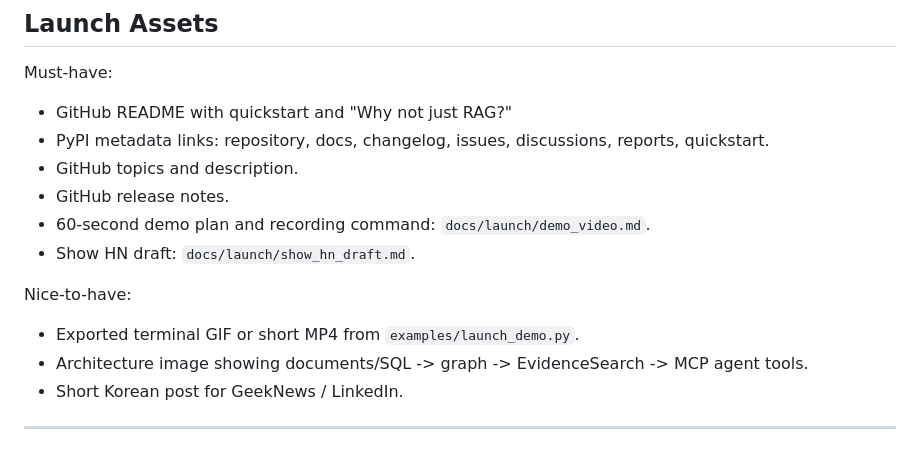
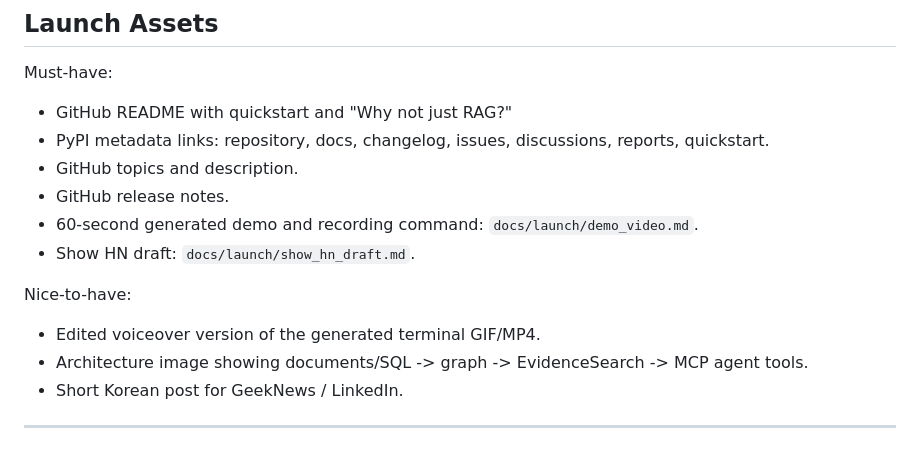
Before and after one commit to PlateerLab/synaptic-memory, a Markdown page: docs/launch/promotion_playbook.md, the part around the change. Rendered like a GitHub page.

```diff
--- a/docs/launch/promotion_playbook.md
+++ b/docs/launch/promotion_playbook.md
@@ -48,12 +48,12 @@ Must-have:
   quickstart.
 - GitHub topics and description.
 - GitHub release notes.
-- 60-second demo plan and recording command: `docs/launch/demo_video.md`.
+- 60-second generated demo and recording command: `docs/launch/demo_video.md`.
 - Show HN draft: `docs/launch/show_hn_draft.md`.
 
 Nice-to-have:
 
-- Exported terminal GIF or short MP4 from `examples/launch_demo.py`.
+- Edited voiceover version of the generated terminal GIF/MP4.
 - Architecture image showing documents/SQL -> graph -> EvidenceSearch -> MCP
   agent tools.
 - Short Korean post for GeekNews / LinkedIn.
```
Also changed, not shown: docs/launch/demo_video.md (+15 -0 lines), docs/launch/synaptic-memory-demo.gif (added), 3 other files.
